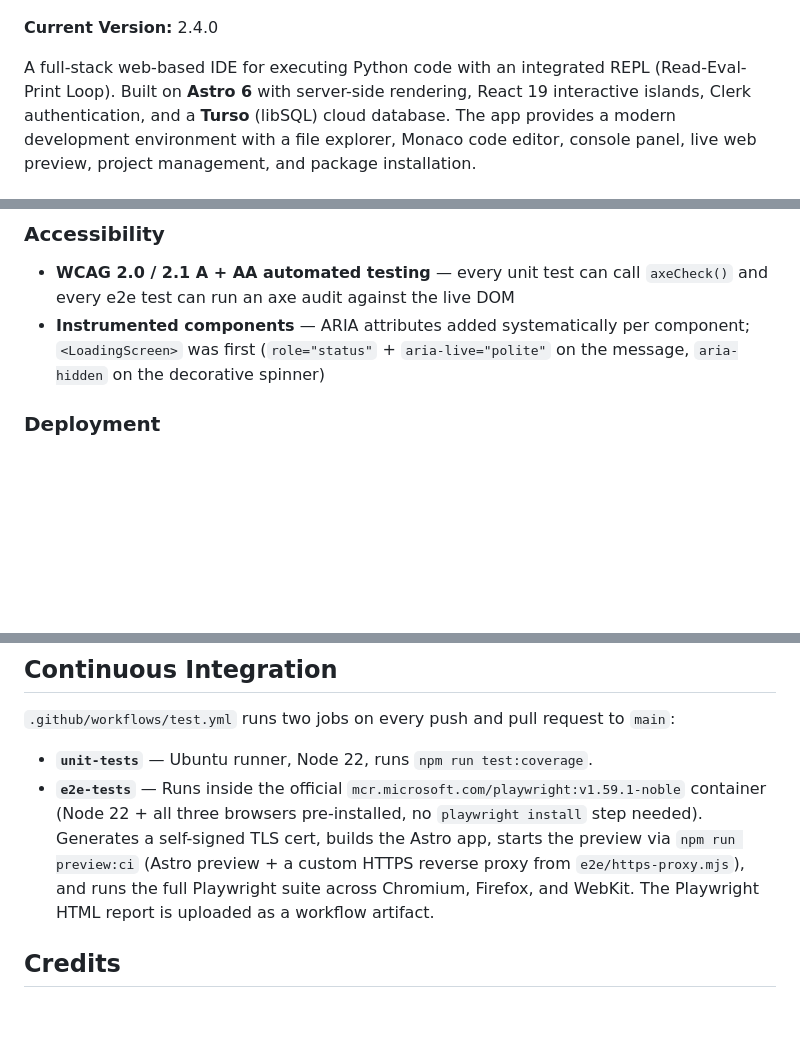
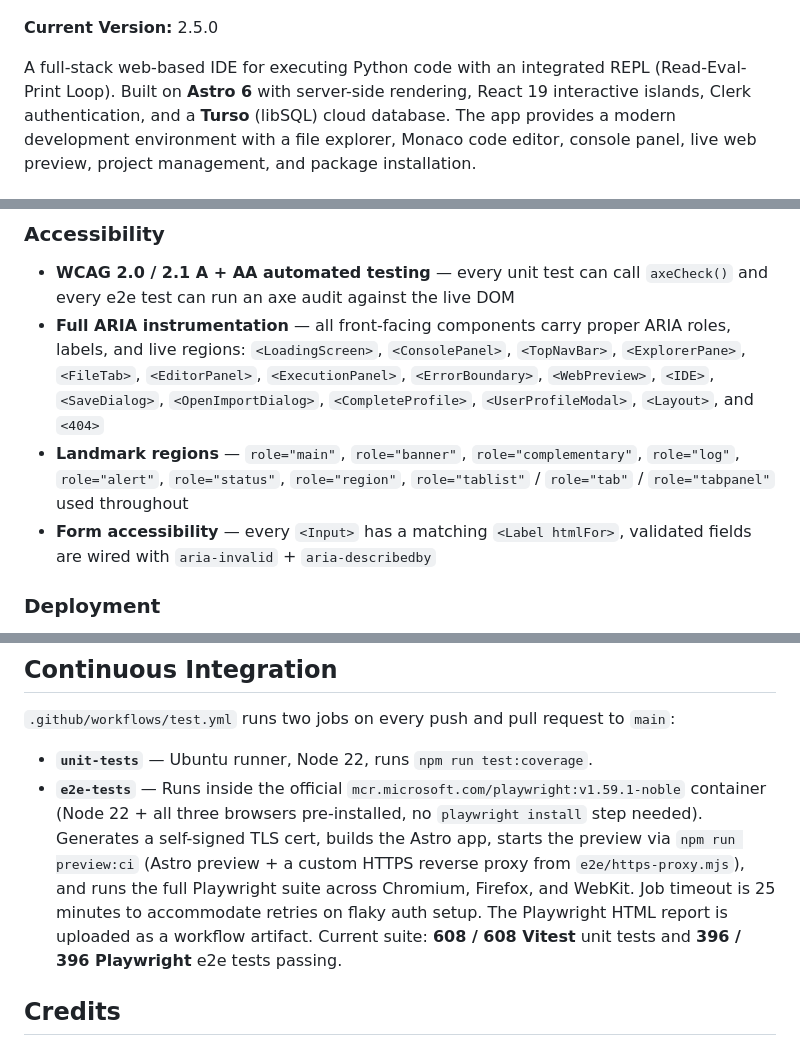
Before and after one commit to faddah/code-canvas-astro, a Markdown page: README.md, 3 parts joined by grey strips. GitHub-like rendering; blank space fills up the shorter version.

Commit message:
Updated README.md for version 2.5.0.

```diff
--- a/README.md
+++ b/README.md
@@ -2,7 +2,7 @@
 
 ![Python REPL IDE App Screen Shot](https://github.com/faddah/code-canvas-astro/raw/main/public/python-repl-ide-app-screenshot.png)
 
-**Current Version:** 2.4.0
+**Current Version:** 2.5.0
 
 A full-stack web-based IDE for executing Python code with an integrated REPL (Read-Eval-Print Loop). Built on **Astro 6** with server-side rendering, React 19 interactive islands, Clerk authentication, and a **Turso** (libSQL) cloud database. The app provides a modern development environment with a file explorer, Monaco code editor, console panel, live web preview, project management, and package installation.
 
@@ -50,7 +50,9 @@ This project started with inspiration from [Replit's](https://replit.com) "vibe
 ### Accessibility
 
 - **WCAG 2.0 / 2.1 A + AA automated testing** — every unit test can call `axeCheck()` and every e2e test can run an axe audit against the live DOM
-- **Instrumented components** — ARIA attributes added systematically per component; `<LoadingScreen>` was first (`role="status"` + `aria-live="polite"` on the message, `aria-hidden` on the decorative spinner)
+- **Full ARIA instrumentation** — all front-facing components carry proper ARIA roles, labels, and live regions: `<LoadingScreen>`, `<ConsolePanel>`, `<TopNavBar>`, `<ExplorerPane>`, `<FileTab>`, `<EditorPanel>`, `<ExecutionPanel>`, `<ErrorBoundary>`, `<WebPreview>`, `<IDE>`, `<SaveDialog>`, `<OpenImportDialog>`, `<CompleteProfile>`, `<UserProfileModal>`, `<Layout>`, and `<404>`
+- **Landmark regions** — `role="main"`, `role="banner"`, `role="complementary"`, `role="log"`, `role="alert"`, `role="status"`, `role="region"`, `role="tablist"` / `role="tab"` / `role="tabpanel"` used throughout
+- **Form accessibility** — every `<Input>` has a matching `<Label htmlFor>`, validated fields are wired with `aria-invalid` + `aria-describedby`
 
 ### Deployment
 
@@ -353,7 +355,7 @@ In CI these come from GitHub Actions secrets.
 `.github/workflows/test.yml` runs two jobs on every push and pull request to `main`:
 
 - **`unit-tests`** — Ubuntu runner, Node 22, runs `npm run test:coverage`.
-- **`e2e-tests`** — Runs inside the official `mcr.microsoft.com/playwright:v1.59.1-noble` container (Node 22 + all three browsers pre-installed, no `playwright install` step needed). Generates a self-signed TLS cert, builds the Astro app, starts the preview via `npm run preview:ci` (Astro preview + a custom HTTPS reverse proxy from `e2e/https-proxy.mjs`), and runs the full Playwright suite across Chromium, Firefox, and WebKit. The Playwright HTML report is uploaded as a workflow artifact.
+- **`e2e-tests`** — Runs inside the official `mcr.microsoft.com/playwright:v1.59.1-noble` container (Node 22 + all three browsers pre-installed, no `playwright install` step needed). Generates a self-signed TLS cert, builds the Astro app, starts the preview via `npm run preview:ci` (Astro preview + a custom HTTPS reverse proxy from `e2e/https-proxy.mjs`), and runs the full Playwright suite across Chromium, Firefox, and WebKit. Job timeout is 25 minutes to accommodate retries on flaky auth setup. The Playwright HTML report is uploaded as a workflow artifact. Current suite: **608 / 608 Vitest** unit tests and **396 / 396 Playwright** e2e tests passing.
 
 ## Credits
 
```
